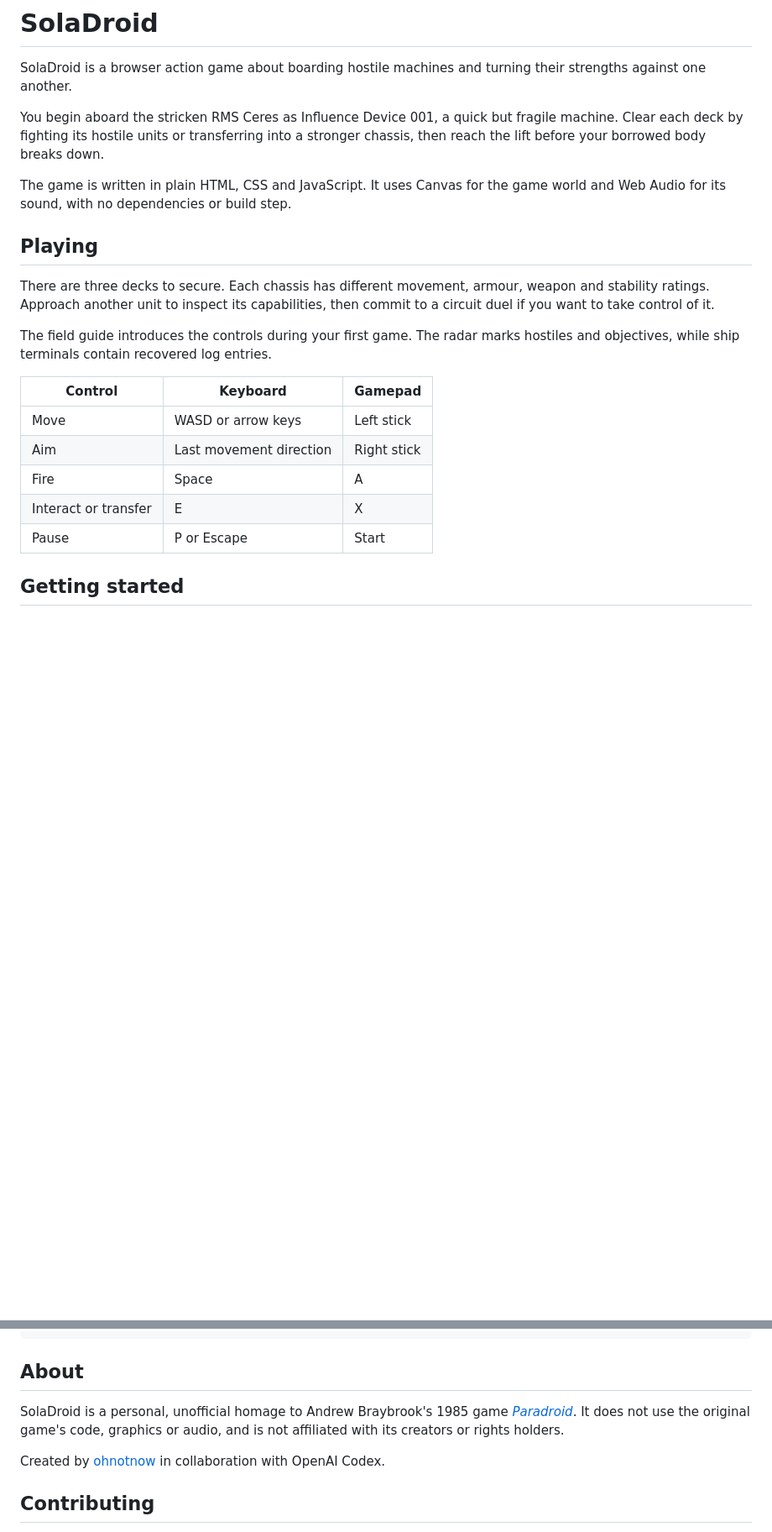
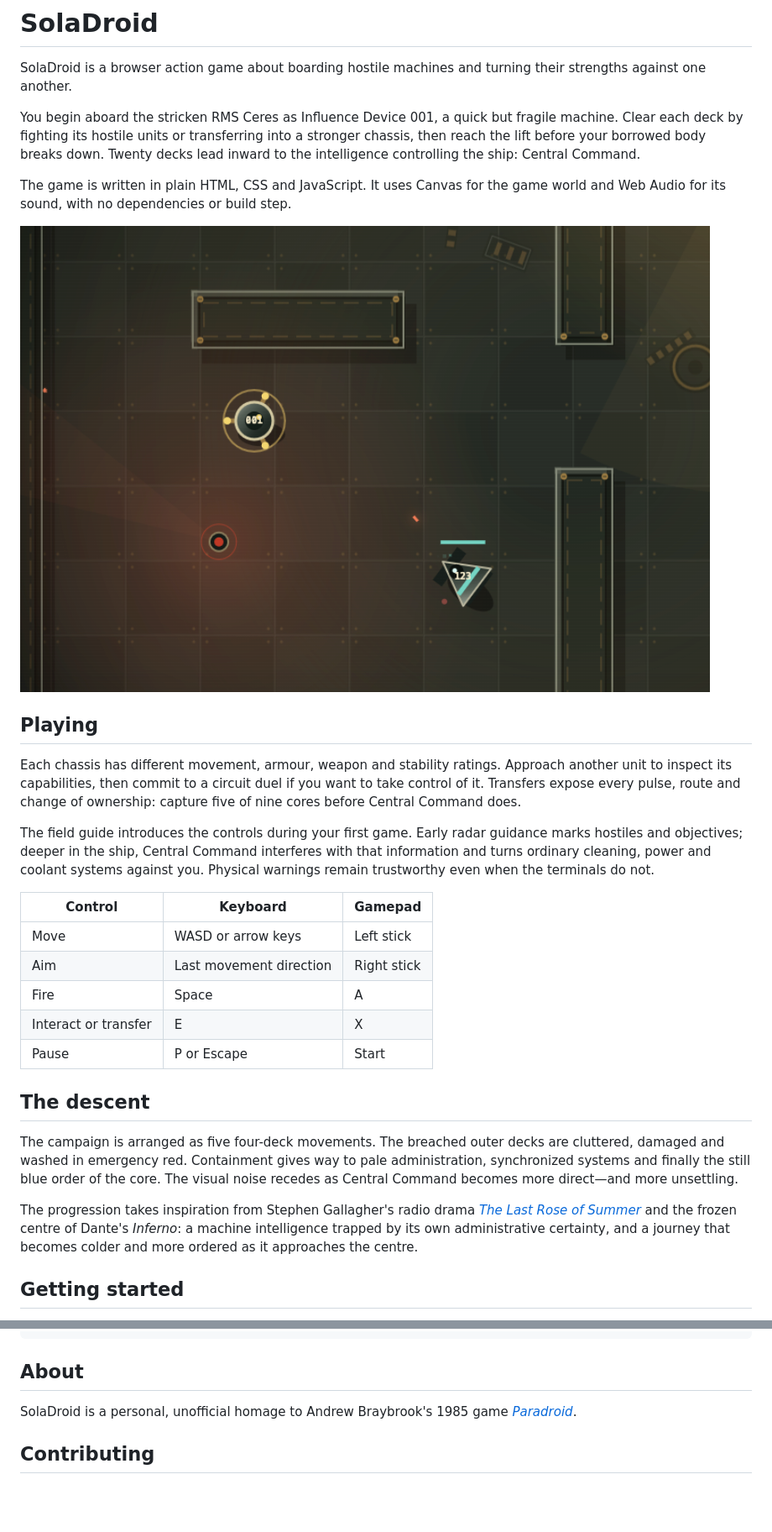
Before and after one commit to ohnotnow/soladroid, a Markdown page: README.md, 2 parts joined by grey strips. Shown: that part at 84% size. Drawn GitHub-style; pictures changed too: screenshot.png (added); blank space fills up the shorter version.

Commit message:
Add a screenshot

```diff
--- a/README.md
+++ b/README.md
@@ -2,15 +2,17 @@
 
 SolaDroid is a browser action game about boarding hostile machines and turning their strengths against one another.
 
-You begin aboard the stricken RMS Ceres as Influence Device 001, a quick but fragile machine. Clear each deck by fighting its hostile units or transferring into a stronger chassis, then reach the lift before your borrowed body breaks down.
+You begin aboard the stricken RMS Ceres as Influence Device 001, a quick but fragile machine. Clear each deck by fighting its hostile units or transferring into a stronger chassis, then reach the lift before your borrowed body breaks down. Twenty decks lead inward to the intelligence controlling the ship: Central Command.
 
 The game is written in plain HTML, CSS and JavaScript. It uses Canvas for the game world and Web Audio for its sound, with no dependencies or build step.
 
+![screenshot](screenshot.png)
+
 ## Playing
 
-There are three decks to secure. Each chassis has different movement, armour, weapon and stability ratings. Approach another unit to inspect its capabilities, then commit to a circuit duel if you want to take control of it.
+Each chassis has different movement, armour, weapon and stability ratings. Approach another unit to inspect its capabilities, then commit to a circuit duel if you want to take control of it. Transfers expose every pulse, route and change of ownership: capture five of nine cores before Central Command does.
 
-The field guide introduces the controls during your first game. The radar marks hostiles and objectives, while ship terminals contain recovered log entries.
+The field guide introduces the controls during your first game. Early radar guidance marks hostiles and objectives; deeper in the ship, Central Command interferes with that information and turns ordinary cleaning, power and coolant systems against you. Physical warnings remain trustworthy even when the terminals do not.
 
 | Control | Keyboard | Gamepad |
 | --- | --- | --- |
@@ -19,6 +21,12 @@ The field guide introduces the controls during your first game. The radar marks
 | Fire | Space | A |
 | Interact or transfer | E | X |
 | Pause | P or Escape | Start |
+
+## The descent
+
+The campaign is arranged as five four-deck movements. The breached outer decks are cluttered, damaged and washed in emergency red. Containment gives way to pale administration, synchronized systems and finally the still blue order of the core. The visual noise recedes as Central Command becomes more direct—and more unsettling.
+
+The progression takes inspiration from Stephen Gallagher's radio drama [*The Last Rose of Summer*](https://stephengallagher.com/audio/) and the frozen centre of Dante's *Inferno*: a machine intelligence trapped by its own administrative certainty, and a journey that becomes colder and more ordered as it approaches the centre.
 
 ## Getting started
 
@@ -42,9 +50,7 @@ node --check game.js
 
 ## About
 
-SolaDroid is a personal, unofficial homage to Andrew Braybrook's 1985 game [*Paradroid*](https://en.wikipedia.org/wiki/Paradroid). It does not use the original game's code, graphics or audio, and is not affiliated with its creators or rights holders.
-
-Created by [ohnotnow](https://github.com/ohnotnow) in collaboration with OpenAI Codex.
+SolaDroid is a personal, unofficial homage to Andrew Braybrook's 1985 game [*Paradroid*](https://en.wikipedia.org/wiki/Paradroid).
 
 ## Contributing
 
```
Also changed, not shown: 3 other files.
